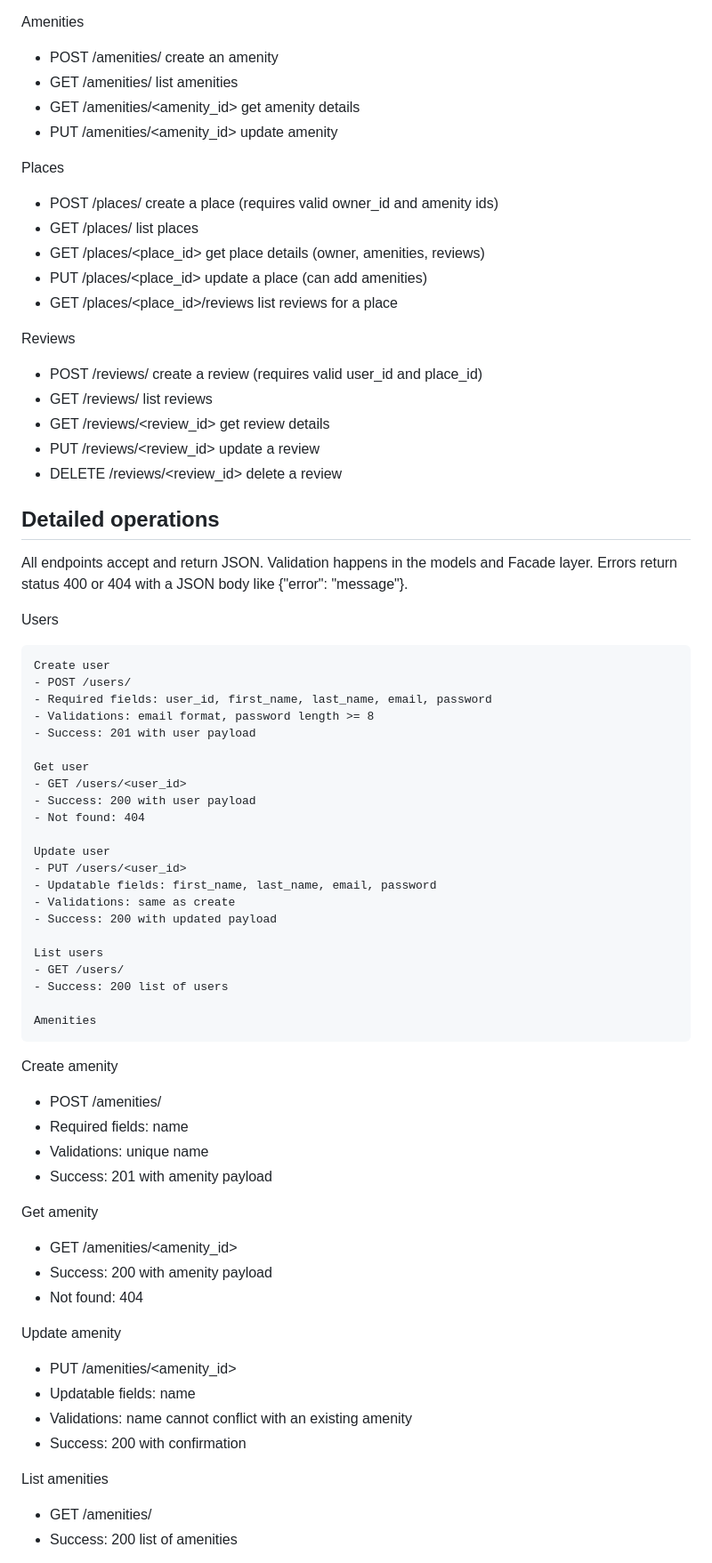
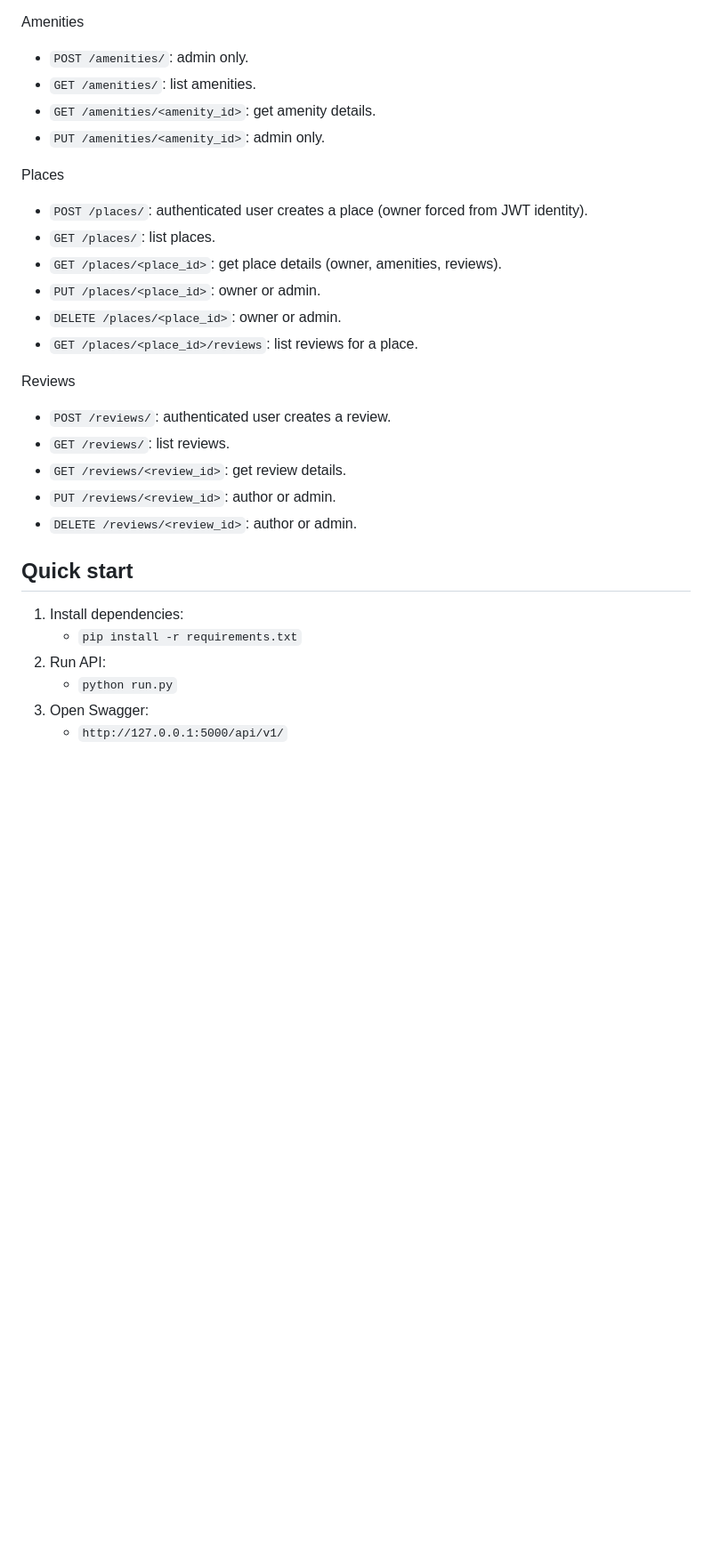
Before and after one commit to Thorgalix/holbertonschool-hbnb, a Markdown page: part3/hbnb/README.md, the part around one of its changes. Shown at 89% size. Rendered like a GitHub page; blank space fills up the shorter version.

```diff
--- a/part3/hbnb/README.md
+++ b/part3/hbnb/README.md
@@ -36,73 +66,31 @@ Users
 
 Amenities
-- POST /amenities/ create an amenity
-- GET /amenities/ list amenities
-- GET /amenities/<amenity_id> get amenity details
-- PUT /amenities/<amenity_id> update amenity
+- `POST /amenities/`: admin only.
+- `GET /amenities/`: list amenities.
+- `GET /amenities/<amenity_id>`: get amenity details.
+- `PUT /amenities/<amenity_id>`: admin only.
 
 Places
-- POST /places/ create a place (requires valid owner_id and amenity ids)
-- GET /places/ list places
-- GET /places/<place_id> get place details (owner, amenities, reviews)
-- PUT /places/<place_id> update a place (can add amenities)
-- GET /places/<place_id>/reviews list reviews for a place
+- `POST /places/`: authenticated user creates a place (owner forced from JWT identity).
+- `GET /places/`: list places.
+- `GET /places/<place_id>`: get place details (owner, amenities, reviews).
+- `PUT /places/<place_id>`: owner or admin.
+- `DELETE /places/<place_id>`: owner or admin.
+- `GET /places/<place_id>/reviews`: list reviews for a place.
 
 Reviews
-- POST /reviews/ create a review (requires valid user_id and place_id)
-- GET /reviews/ list reviews
-- GET /reviews/<review_id> get review details
-- PUT /reviews/<review_id> update a review
-- DELETE /reviews/<review_id> delete a review
+- `POST /reviews/`: authenticated user creates a review.
+- `GET /reviews/`: list reviews.
+- `GET /reviews/<review_id>`: get review details.
+- `PUT /reviews/<review_id>`: author or admin.
+- `DELETE /reviews/<review_id>`: author or admin.
 
-Detailed operations
--------------------
-All endpoints accept and return JSON. Validation happens in the models and
-Facade layer. Errors return status 400 or 404 with a JSON body like
-{"error": "message"}.
+Quick start
+-----------
+1. Install dependencies:
+     - `pip install -r requirements.txt`
+2. Run API:
+     - `python run.py`
+3. Open Swagger:
+     - `http://127.0.0.1:5000/api/v1/`
 
-Users
-~~~~~
-Create user
-- POST /users/
-- Required fields: user_id, first_name, last_name, email, password
-- Validations: email format, password length >= 8
-- Success: 201 with user payload
-
-Get user
-- GET /users/<user_id>
-- Success: 200 with user payload
-- Not found: 404
-
-Update user
-- PUT /users/<user_id>
-- Updatable fields: first_name, last_name, email, password
-- Validations: same as create
-- Success: 200 with updated payload
-
-List users
-- GET /users/
-- Success: 200 list of users
-
-Amenities
-~~~~~~~~~
-Create amenity
-- POST /amenities/
-- Required fields: name
-- Validations: unique name
-- Success: 201 with amenity payload
-
-Get amenity
-- GET /amenities/<amenity_id>
-- Success: 200 with amenity payload
-- Not found: 404
-
-Update amenity
-- PUT /amenities/<amenity_id>
-- Updatable fields: name
-- Validations: name cannot conflict with an existing amenity
-- Success: 200 with confirmation
-
-List amenities
-- GET /amenities/
-- Success: 200 list of amenities
-
```
Also changed, not shown: other parts of part3/hbnb/README.md (+90 -85 lines).
